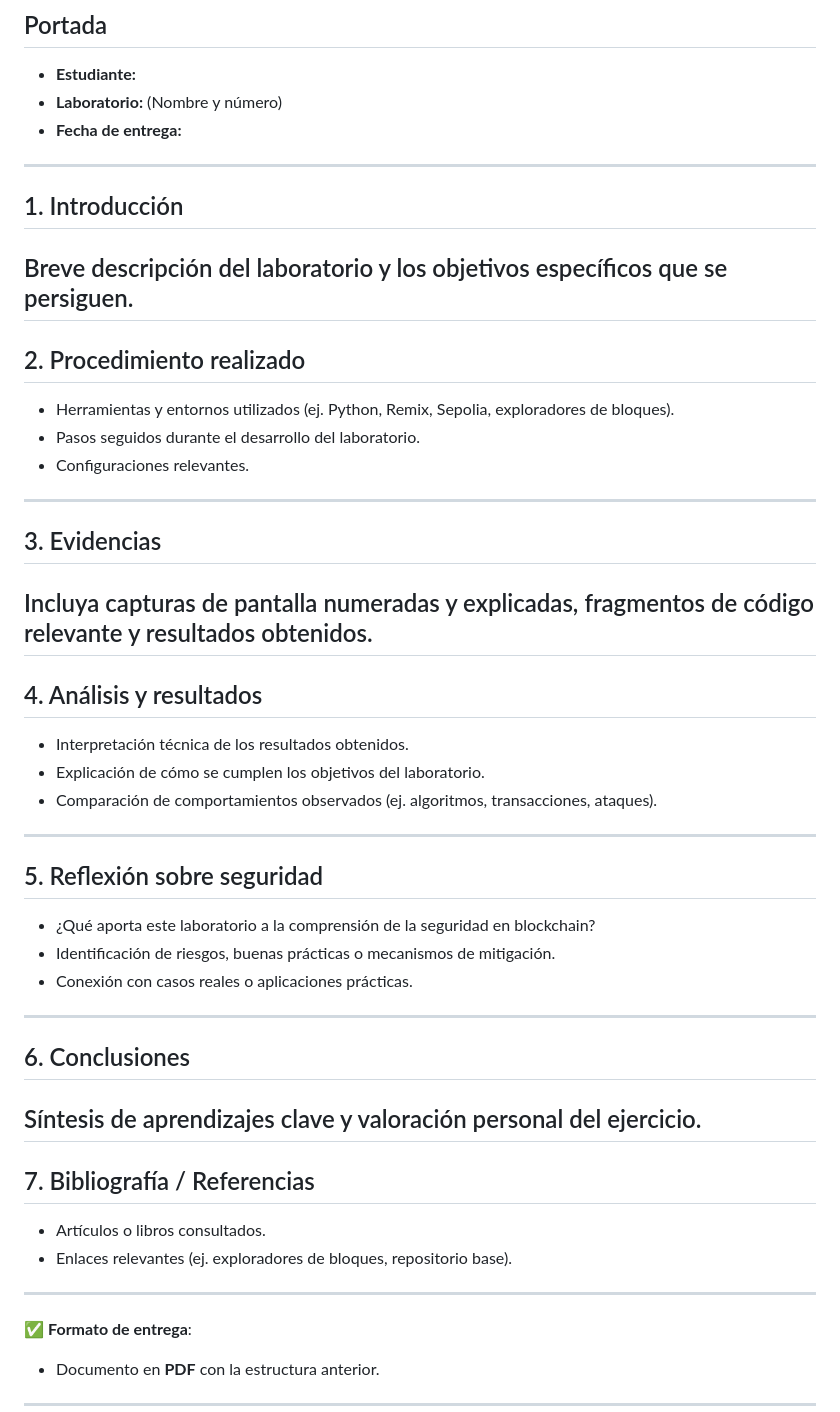
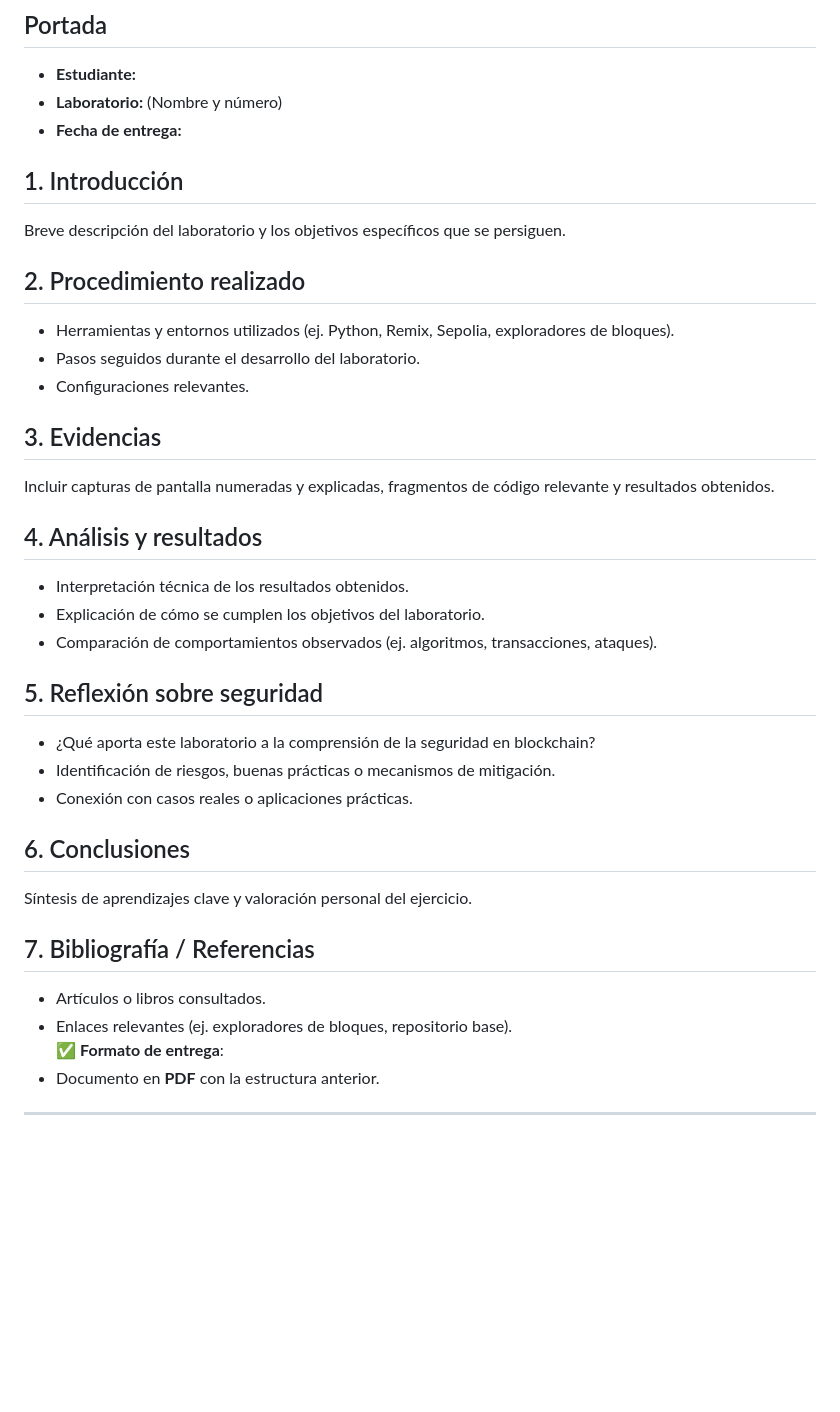
Before and after one commit to karlozkordova/blockchaintest, a Markdown page: README.md, the part around the change. Drawn GitHub-style; blank space fills up the shorter version.

```diff
--- a/README.md
+++ b/README.md
@@ -152,35 +152,27 @@ Por cada laboratorio existe una sección del entregable, acontinuación los apar
 - **Estudiante:**
 - **Laboratorio:** (Nombre y número)
 - **Fecha de entrega:**
----
 ## 1. Introducción
 Breve descripción del laboratorio y los objetivos específicos que se persiguen.
----
 ## 2. Procedimiento realizado
 - Herramientas y entornos utilizados (ej. Python, Remix, Sepolia, exploradores de bloques).
 - Pasos seguidos durante el desarrollo del laboratorio.
 - Configuraciones relevantes.
----
 ## 3. Evidencias
-Incluya capturas de pantalla numeradas y explicadas, fragmentos de código relevante y resultados obtenidos.
----
+Incluir capturas de pantalla numeradas y explicadas, fragmentos de código relevante y resultados obtenidos.
 ## 4. Análisis y resultados
 - Interpretación técnica de los resultados obtenidos.
 - Explicación de cómo se cumplen los objetivos del laboratorio.
 - Comparación de comportamientos observados (ej. algoritmos, transacciones, ataques).
----
 ## 5. Reflexión sobre seguridad
 - ¿Qué aporta este laboratorio a la comprensión de la seguridad en blockchain?
 - Identificación de riesgos, buenas prácticas o mecanismos de mitigación.
 - Conexión con casos reales o aplicaciones prácticas.
----
 ## 6. Conclusiones
 Síntesis de aprendizajes clave y valoración personal del ejercicio.
----
 ## 7. Bibliografía / Referencias
 - Artículos o libros consultados.
 - Enlaces relevantes (ej. exploradores de bloques, repositorio base).
----
 ✅ **Formato de entrega**:
 - Documento en **PDF** con la estructura anterior.
 ---
```
